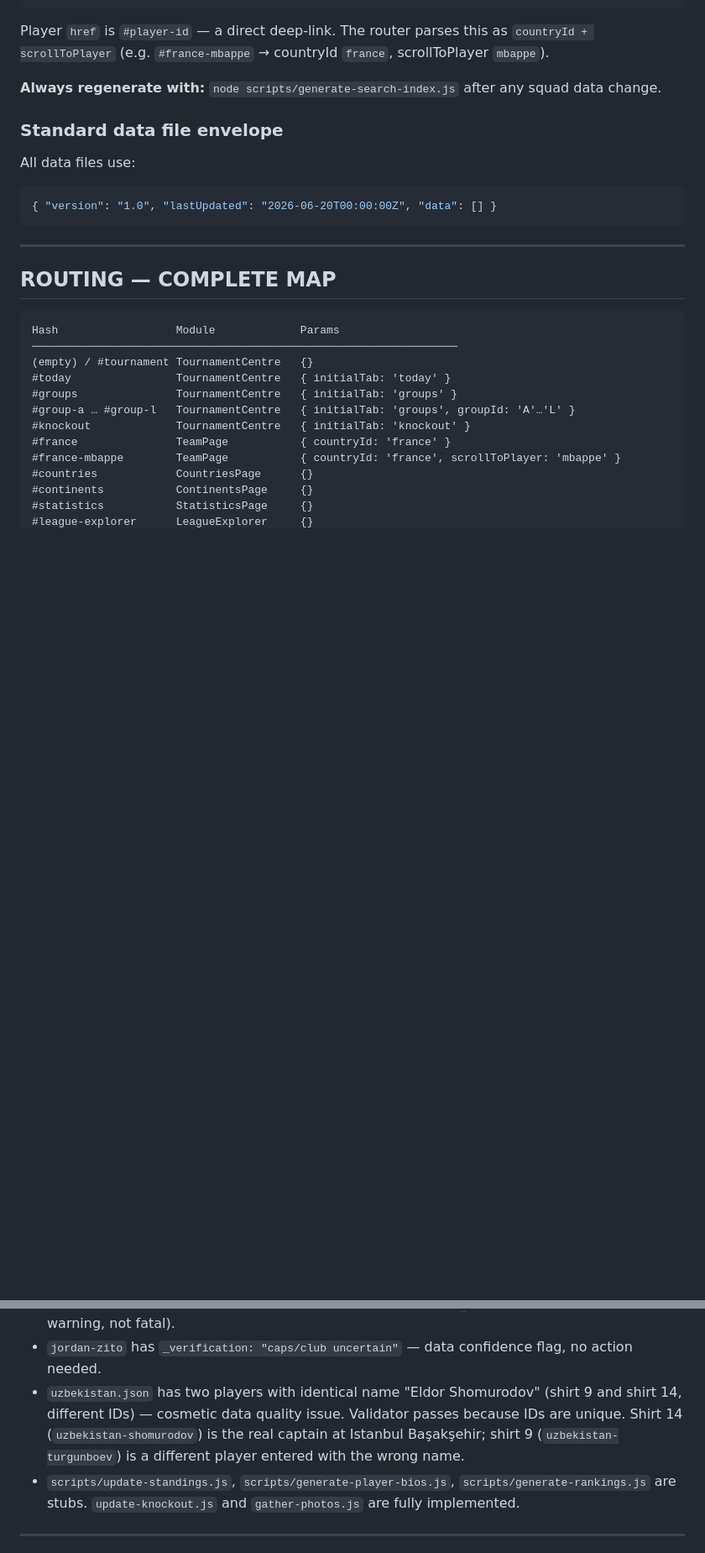
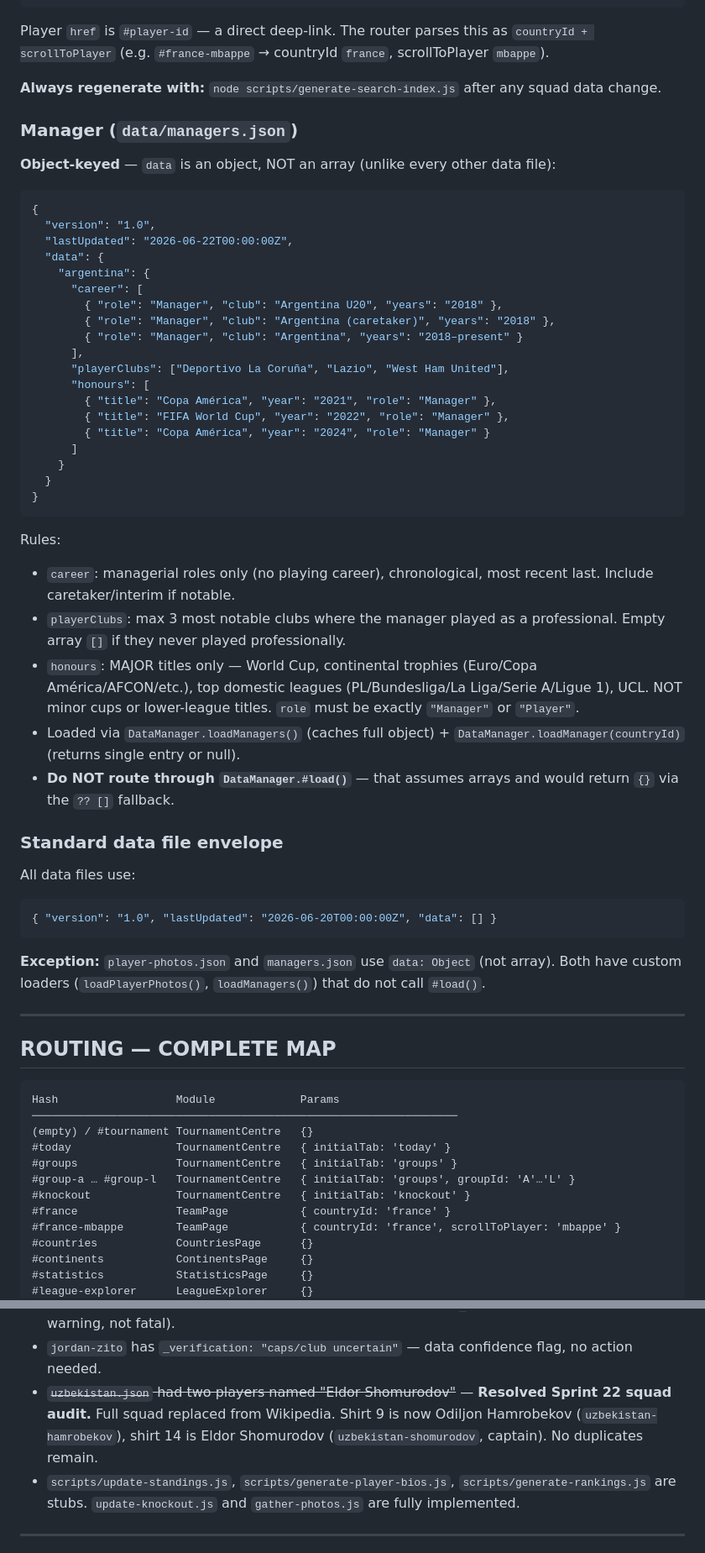
Before and after one commit to jcammc/fifa-world-cup-2026, a Markdown page: docs/SESSION_HANDOFF.md, 2 parts joined by grey strips. Shown at 84% size. Rendered like a GitHub page; blank space fills up the shorter version.

````diff
--- a/docs/SESSION_HANDOFF.md
+++ b/docs/SESSION_HANDOFF.md
@@ -429,12 +441,47 @@ Player `href` is `#player-id` — a direct deep-link. The router parses this as
 
 **Always regenerate with:** `node scripts/generate-search-index.js` after any squad data change.
 
+### Manager (`data/managers.json`)
+
+**Object-keyed** — `data` is an object, NOT an array (unlike every other data file):
+
+```json
+{
+  "version": "1.0",
+  "lastUpdated": "2026-06-22T00:00:00Z",
+  "data": {
+    "argentina": {
+      "career": [
+        { "role": "Manager", "club": "Argentina U20", "years": "2018" },
+        { "role": "Manager", "club": "Argentina (caretaker)", "years": "2018" },
+        { "role": "Manager", "club": "Argentina", "years": "2018–present" }
+      ],
+      "playerClubs": ["Deportivo La Coruña", "Lazio", "West Ham United"],
+      "honours": [
+        { "title": "Copa América", "year": "2021", "role": "Manager" },
+        { "title": "FIFA World Cup", "year": "2022", "role": "Manager" },
+        { "title": "Copa América", "year": "2024", "role": "Manager" }
+      ]
+    }
+  }
+}
+```
+
+Rules:
+- `career`: managerial roles only (no playing career), chronological, most recent last. Include caretaker/interim if notable.
+- `playerClubs`: max 3 most notable clubs where the manager played as a professional. Empty array `[]` if they never played professionally.
+- `honours`: MAJOR titles only — World Cup, continental trophies (Euro/Copa América/AFCON/etc.), top domestic leagues (PL/Bundesliga/La Liga/Serie A/Ligue 1), UCL. NOT minor cups or lower-league titles. `role` must be exactly `"Manager"` or `"Player"`.
+- Loaded via `DataManager.loadManagers()` (caches full object) + `DataManager.loadManager(countryId)` (returns single entry or null).
+- **Do NOT route through `DataManager.#load()`** — that assumes arrays and would return `{}` via the `?? []` fallback.
+
 ### Standard data file envelope
 
 All data files use:
 ```json
 { "version": "1.0", "lastUpdated": "2026-06-20T00:00:00Z", "data": [] }
 ```
+
+**Exception:** `player-photos.json` and `managers.json` use `data: Object` (not array). Both have custom loaders (`loadPlayerPhotos()`, `loadManagers()`) that do not call `#load()`.
 
 ---
 
@@ -702,7 +767,7 @@ Populate R32 results as they happen (June 28 – July 6), propagate winners to R
 - `data/rankings.json` empty — Rankings component not implemented.
 - `scotland-gordon` age (43, DOB 1982-12-31) triggers a validator DOB-range warning — expected and benign (Craig Gordon is genuinely 43; the DOB_MIN=1984 bound is a soft warning, not fatal).
 - `jordan-zito` has `_verification: "caps/club uncertain"` — data confidence flag, no action needed.
-- `uzbekistan.json` has two players with identical name "Eldor Shomurodov" (shirt 9 and shirt 14, different IDs) — cosmetic data quality issue. Validator passes because IDs are unique. Shirt 14 (`uzbekistan-shomurodov`) is the real captain at Istanbul Başakşehir; shirt 9 (`uzbekistan-turgunboev`) is a different player entered with the wrong name.
+- ~~`uzbekistan.json` had two players named "Eldor Shomurodov"~~ — **Resolved Sprint 22 squad audit.** Full squad replaced from Wikipedia. Shirt 9 is now Odiljon Hamrobekov (`uzbekistan-hamrobekov`), shirt 14 is Eldor Shomurodov (`uzbekistan-shomurodov`, captain). No duplicates remain.
 - `scripts/update-standings.js`, `scripts/generate-player-bios.js`, `scripts/generate-rankings.js` are stubs. `update-knockout.js` and `gather-photos.js` are fully implemented.
 
 ---
````
Also changed, not shown: other parts of docs/SESSION_HANDOFF.md (+57 -27 lines).
